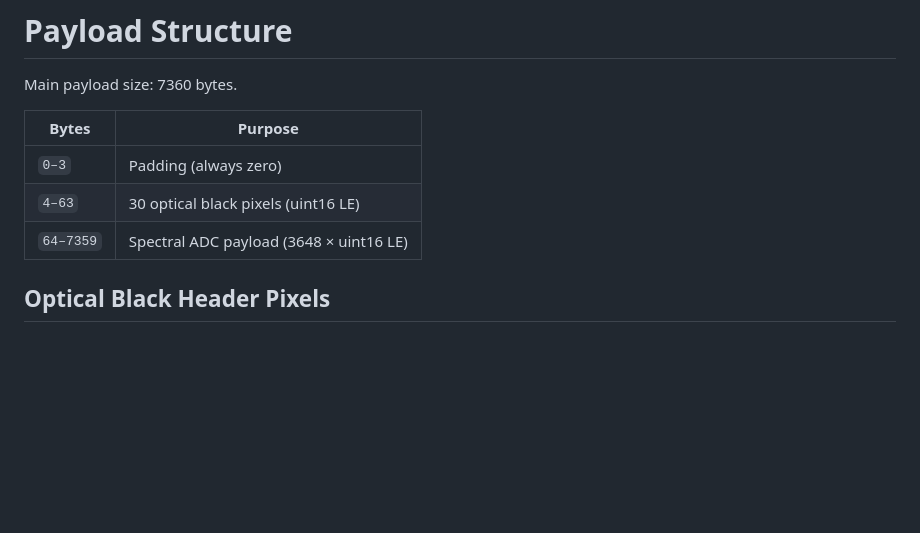
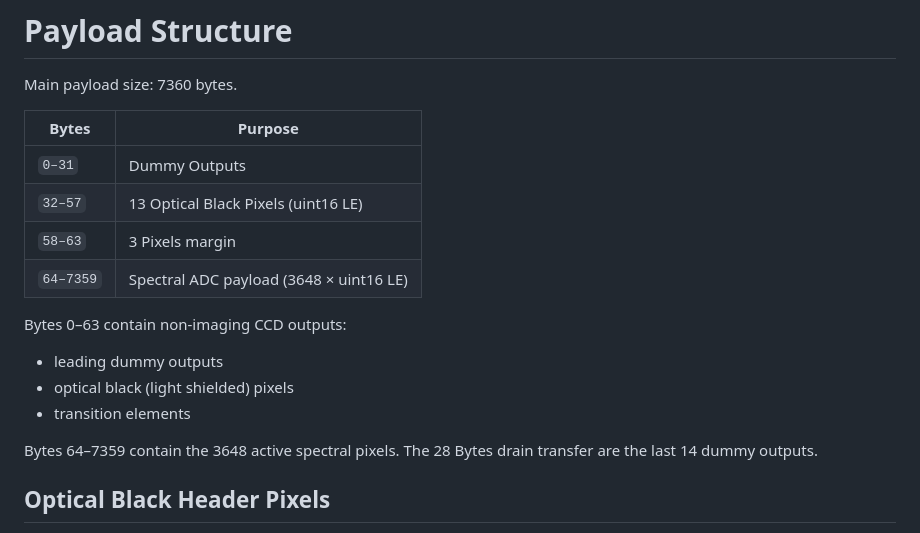
Before and after one commit to doctormord/Pasco-PS-2600A-Spectrometer, a Markdown page: README.md, the part around the change. GitHub-like rendering; blank space fills up the shorter version.

Commit message:
Clarify payload byte structure in README
Updated the README to clarify the byte structure of the payload, including dummy outputs and optical black pixels.

```diff
--- a/README.md
+++ b/README.md
@@ -527,9 +527,17 @@ Main payload size: 7360 bytes.
 
 | Bytes | Purpose |
 |---|---|
-| `0–3` | Padding (always zero) |
-| `4–63` | 30 optical black pixels (uint16 LE) |
+| `0–31` | Dummy Outputs |
+| `32–57` | 13 Optical Black Pixels (uint16 LE) |
+| `58–63` | 3 Pixels margin |
 | `64–7359` | Spectral ADC payload (3648 × uint16 LE) |
+
+Bytes 0–63 contain non-imaging CCD outputs:
+- leading dummy outputs
+- optical black (light shielded) pixels
+- transition elements
+
+Bytes 64–7359 contain the 3648 active spectral pixels. The 28 Bytes drain transfer are the last 14 dummy outputs.
 
 ## Optical Black Header Pixels
 
```
